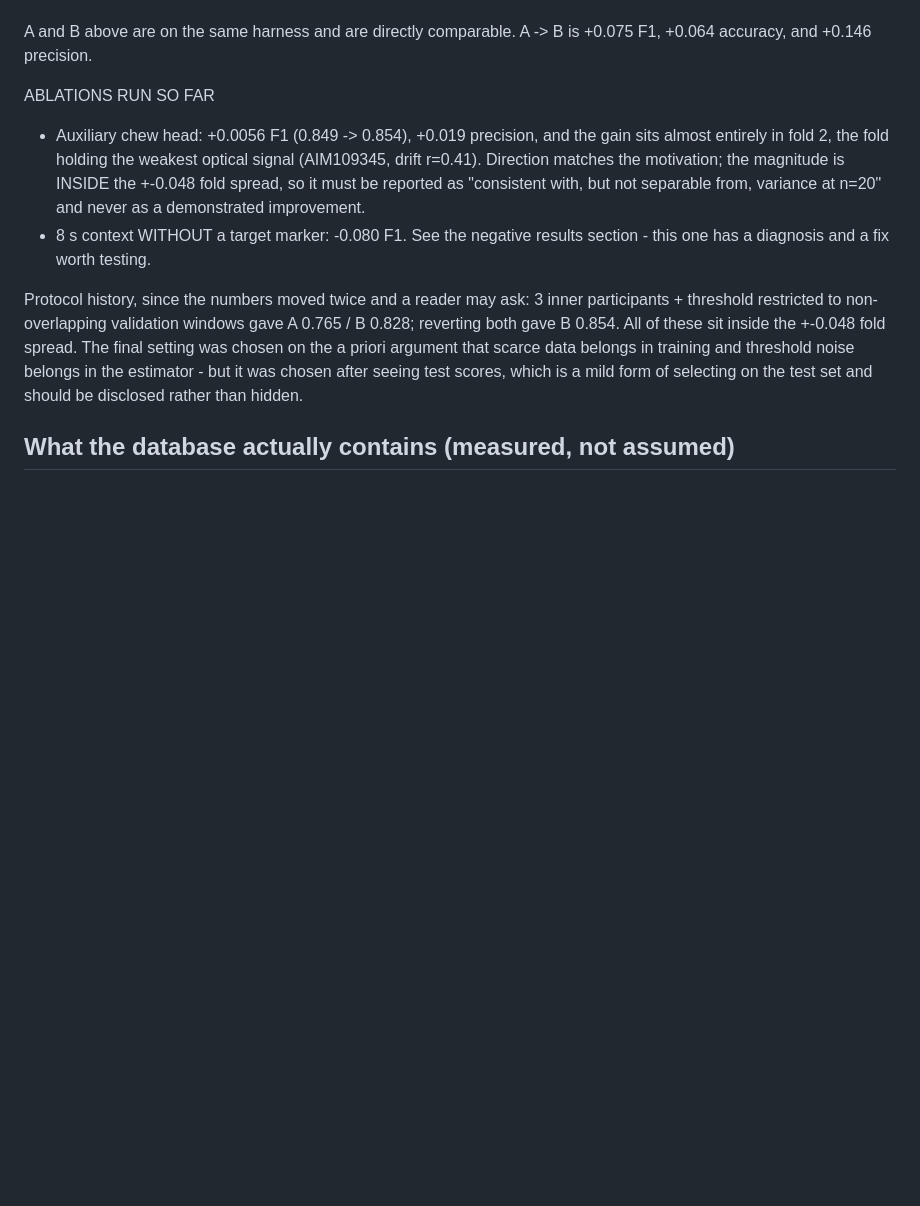
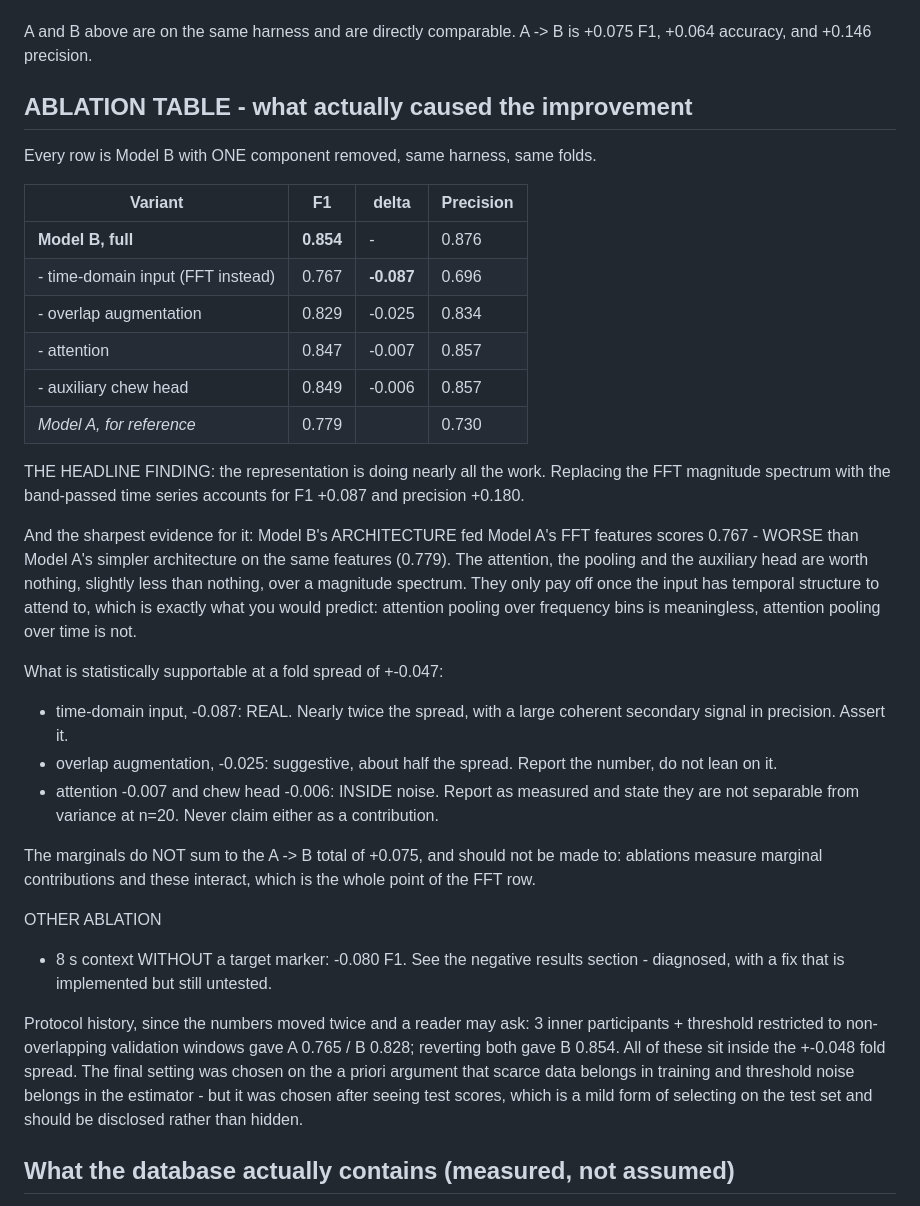
Before and after one commit to Cadunlea/Research_Directory, a Markdown page: HANDOFF.md, the part around the change. Rendered like a GitHub page; blank space fills up the shorter version.

Commit message:
Record the ablation table: the representation is doing the work
Four ablations on the same harness and folds decompose Model B:

  full                        0.854
  - time-domain input (FFT)   0.767   -0.087
  - overlap augmentation      0.829   -0.025
  - attention                 0.847   -0.007
  - auxiliary chew head       0.849   -0.006
  Model A, for reference      0.779

The sharpest result is the FFT row. Model B ARCHITECTURE fed Model A FEATURES
scores 0.767, worse than Model A own simpler architecture on the same
features at 0.779. The attention, the pooling and the auxiliary head are
worth nothing over a magnitude spectrum; they only pay off once the input has
temporal structure to attend to. Attention pooling over frequency bins is
meaningless, attention pooling over time is not.

Against a fold spread of +-0.047 only the representation effect is
assertable. Overlap is suggestive at half the spread; attention and the chew
head are inside noise and are recorded as measured but not separable from
variance at n=20.

Co-Authored-By: Claude Opus 5 <noreply@anthropic.com>
Claude-Session: https://claude.ai/code/session_018oREi6WJtDzvbcLUzXasya

```diff
--- a/HANDOFF.md
+++ b/HANDOFF.md
@@ -44,15 +44,47 @@ Confusion: tp=980 fp=139 fn=195 tn=2189. Per-fold F1 0.920 / 0.801 / 0.807 /
 A and B above are on the same harness and are directly comparable. A -> B is
 +0.075 F1, +0.064 accuracy, and +0.146 precision.
 
-ABLATIONS RUN SO FAR
-- Auxiliary chew head: +0.0056 F1 (0.849 -> 0.854), +0.019 precision, and the
-  gain sits almost entirely in fold 2, the fold holding the weakest optical
-  signal (AIM109345, drift r=0.41). Direction matches the motivation; the
-  magnitude is INSIDE the +-0.048 fold spread, so it must be reported as
-  "consistent with, but not separable from, variance at n=20" and never as a
-  demonstrated improvement.
+## ABLATION TABLE - what actually caused the improvement
+
+Every row is Model B with ONE component removed, same harness, same folds.
+
+| Variant | F1 | delta | Precision |
+|---|---|---|---|
+| **Model B, full** | **0.854** | - | 0.876 |
+| - time-domain input (FFT instead) | 0.767 | **-0.087** | 0.696 |
+| - overlap augmentation | 0.829 | -0.025 | 0.834 |
+| - attention | 0.847 | -0.007 | 0.857 |
+| - auxiliary chew head | 0.849 | -0.006 | 0.857 |
+| *Model A, for reference* | 0.779 | | 0.730 |
+
+THE HEADLINE FINDING: the representation is doing nearly all the work.
+Replacing the FFT magnitude spectrum with the band-passed time series accounts
+for F1 +0.087 and precision +0.180.
+
+And the sharpest evidence for it: Model B's ARCHITECTURE fed Model A's FFT
+features scores 0.767 - WORSE than Model A's simpler architecture on the same
+features (0.779). The attention, the pooling and the auxiliary head are worth
+nothing, slightly less than nothing, over a magnitude spectrum. They only pay
+off once the input has temporal structure to attend to, which is exactly what
+you would predict: attention pooling over frequency bins is meaningless,
+attention pooling over time is not.
+
+What is statistically supportable at a fold spread of +-0.047:
+- time-domain input, -0.087: REAL. Nearly twice the spread, with a large
+  coherent secondary signal in precision. Assert it.
+- overlap augmentation, -0.025: suggestive, about half the spread. Report the
+  number, do not lean on it.
+- attention -0.007 and chew head -0.006: INSIDE noise. Report as measured and
+  state they are not separable from variance at n=20. Never claim either as a
+  contribution.
+
+The marginals do NOT sum to the A -> B total of +0.075, and should not be made
+to: ablations measure marginal contributions and these interact, which is the
+whole point of the FFT row.
+
+OTHER ABLATION
 - 8 s context WITHOUT a target marker: -0.080 F1. See the negative results
-  section - this one has a diagnosis and a fix worth testing.
+  section - diagnosed, with a fix that is implemented but still untested.
 
 Protocol history, since the numbers moved twice and a reader may ask:
 3 inner participants + threshold restricted to non-overlapping validation
```
